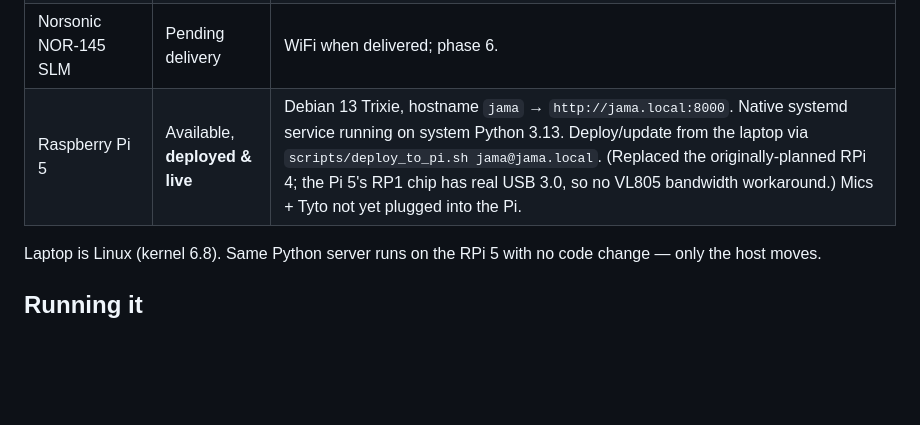
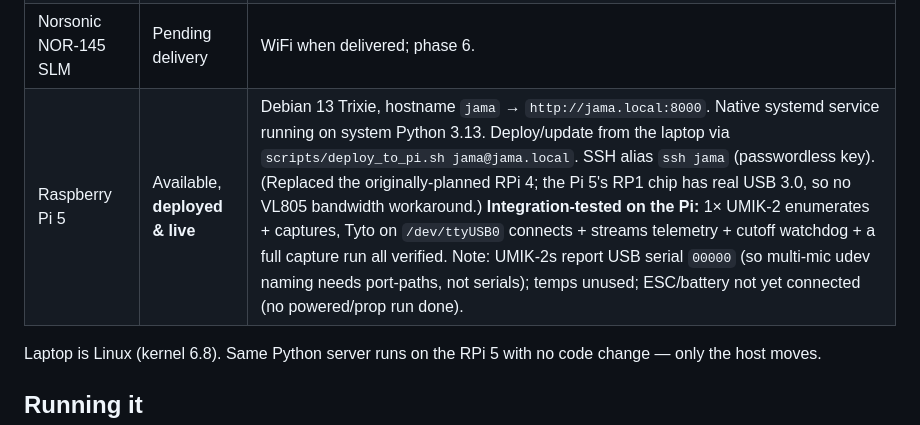
Before and after one commit to asdfgh0318/SoundVisualizer, a Markdown page: CLAUDE.md, the part around the change. Rendered like a GitHub page; blank space fills up the shorter version.

```diff
--- a/CLAUDE.md
+++ b/CLAUDE.md
@@ -20,7 +20,7 @@ Reference docs: [PLAN.md](PLAN.md) · [2.md](2.md) (original scope) · [1.md](1.
 | 6× UMIK-2 USB mics | Available | Plug into laptop USB hub. Setup page filters audio devices to ALSA `(hw:…)` only. |
 | Tyto Robotics 1585 thrust stand | Available | USB serial, driven via Paweł's MSP protocol code. |
 | Norsonic NOR-145 SLM | Pending delivery | WiFi when delivered; phase 6. |
-| Raspberry Pi 5 | Available, **deployed & live** | Debian 13 Trixie, hostname `jama` → `http://jama.local:8000`. Native systemd service running on system Python 3.13. Deploy/update from the laptop via `scripts/deploy_to_pi.sh jama@jama.local`. (Replaced the originally-planned RPi 4; the Pi 5's RP1 chip has real USB 3.0, so no VL805 bandwidth workaround.) Mics + Tyto not yet plugged into the Pi. |
+| Raspberry Pi 5 | Available, **deployed & live** | Debian 13 Trixie, hostname `jama` → `http://jama.local:8000`. Native systemd service running on system Python 3.13. Deploy/update from the laptop via `scripts/deploy_to_pi.sh jama@jama.local`. SSH alias `ssh jama` (passwordless key). (Replaced the originally-planned RPi 4; the Pi 5's RP1 chip has real USB 3.0, so no VL805 bandwidth workaround.) **Integration-tested on the Pi:** 1× UMIK-2 enumerates + captures, Tyto on `/dev/ttyUSB0` connects + streams telemetry + cutoff watchdog + a full capture run all verified. Note: UMIK-2s report USB serial `00000` (so multi-mic udev naming needs port-paths, not serials); temps unused; ESC/battery not yet connected (no powered/prop run done). |
 
 Laptop is Linux (kernel 6.8). Same Python server runs on the RPi 5 with no code change — only the host moves.
 
```
Also changed, not shown: PLAN.md (+3 -1 lines).
